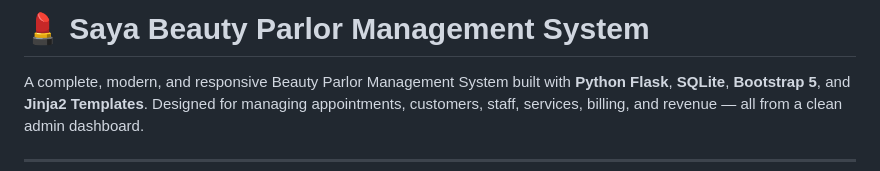
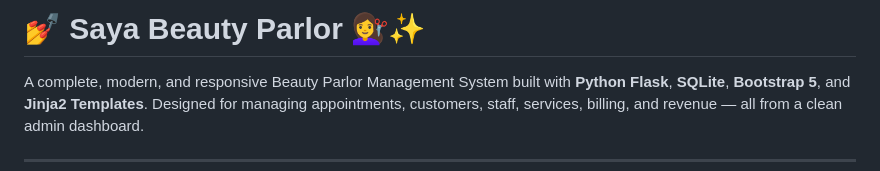
Before and after one commit to Rushikesh31apk/Saya-Beauty-Parlor, a Markdown page: README.md, the part around the change. Rendered like a GitHub page.

```diff
--- a/README.md
+++ b/README.md
@@ -1,4 +1,4 @@
-# 💄 Saya Beauty Parlor Management System
+# 💅 Saya Beauty Parlor 💇‍♀️✨
 
 A complete, modern, and responsive Beauty Parlor Management System built with **Python Flask**, **SQLite**, **Bootstrap 5**, and **Jinja2 Templates**. Designed for managing appointments, customers, staff, services, billing, and revenue — all from a clean admin dashboard.
 
```
